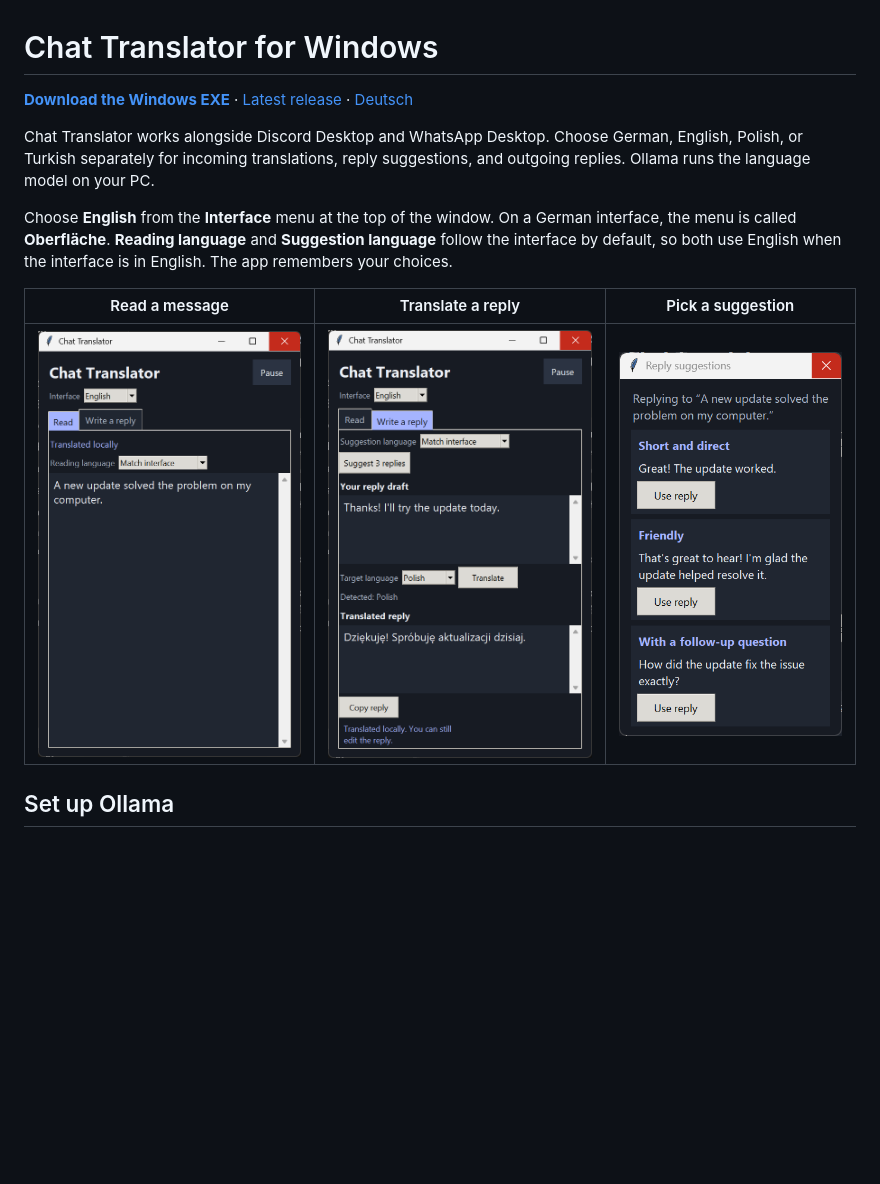
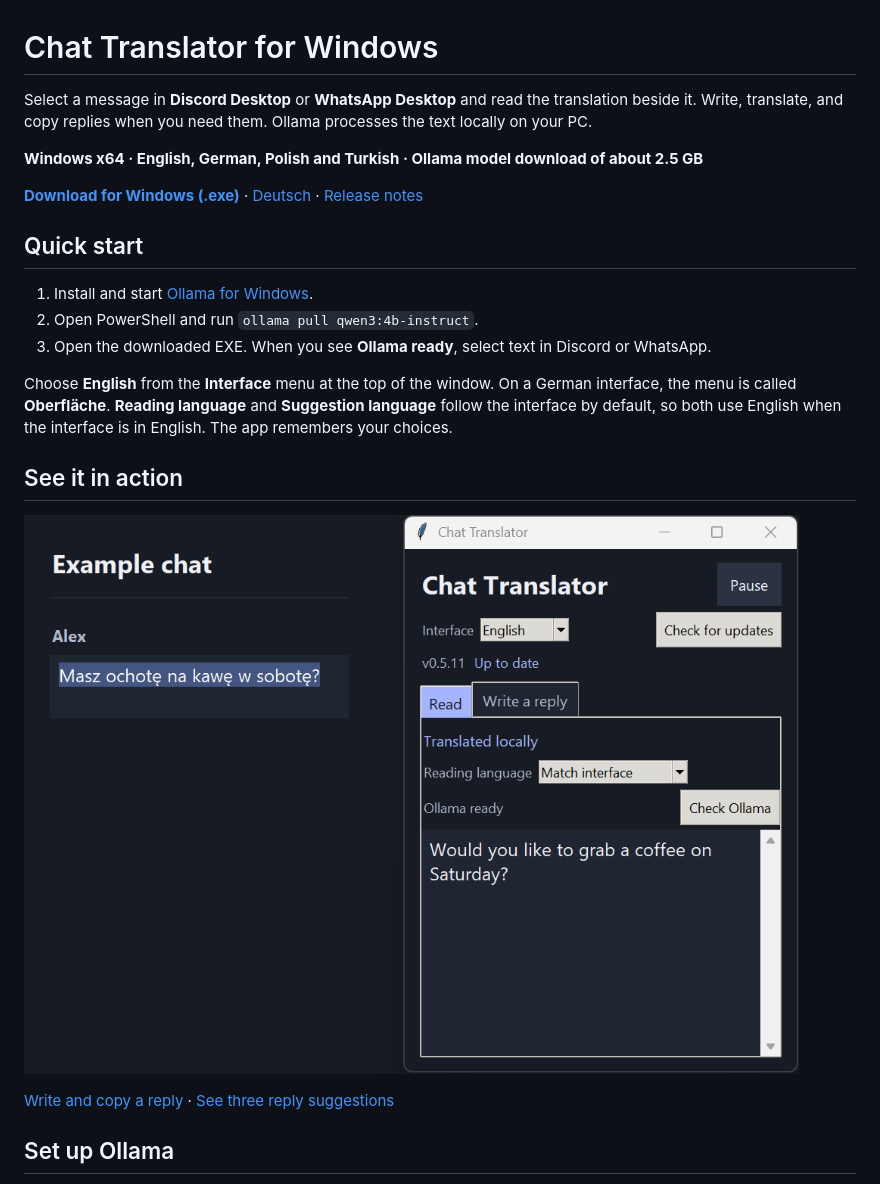
Before and after one commit to Doom666DE/chat-uebersetzer, a Markdown page: README.en.md, the part around the change. Rendered like a GitHub page; pictures changed too: docs/screenshots/read.png, docs/screenshots/reply-suggestions.png, docs/screenshots/write-a-reply.png; blank space fills up the shorter version.

Commit message:
Preserve translated replies and simplify onboarding

```diff
--- a/README.en.md
+++ b/README.en.md
@@ -1,14 +1,24 @@
 # Chat Translator for Windows
 
-[**Download the Windows EXE**](https://github.com/Doom666DE/chat-uebersetzer/releases/latest/download/Chat-Uebersetzer-win-x64.exe) · [Latest release](https://github.com/Doom666DE/chat-uebersetzer/releases/latest) · [Deutsch](README.md)
+Select a message in **Discord Desktop** or **WhatsApp Desktop** and read the translation beside it. Write, translate, and copy replies when you need them. Ollama processes the text locally on your PC.
 
-Chat Translator works alongside Discord Desktop and WhatsApp Desktop. Choose German, English, Polish, or Turkish separately for incoming translations, reply suggestions, and outgoing replies. Ollama runs the language model on your PC.
+**Windows x64 · English, German, Polish and Turkish · Ollama model download of about 2.5 GB**
+
+[**Download for Windows (.exe)**](https://github.com/Doom666DE/chat-uebersetzer/releases/latest/download/Chat-Uebersetzer-win-x64.exe) · [Deutsch](README.md) · [Release notes](https://github.com/Doom666DE/chat-uebersetzer/releases/latest)
+
+## Quick start
+
+1. Install and start [Ollama for Windows](https://ollama.com/download/windows).
+2. Open PowerShell and run `ollama pull qwen3:4b-instruct`.
+3. Open the downloaded EXE. When you see **Ollama ready**, select text in Discord or WhatsApp.
 
 Choose **English** from the **Interface** menu at the top of the window. On a German interface, the menu is called **Oberfläche**. **Reading language** and **Suggestion language** follow the interface by default, so both use English when the interface is in English. The app remembers your choices.
 
-| Read a message | Translate a reply | Pick a suggestion |
-| --- | --- | --- |
-| <img src="docs/screenshots/read.png" alt="Read tab showing an English translation" width="300"> | <img src="docs/screenshots/write-a-reply.png" alt="English draft and translated reply with separate suggestion and target languages" width="300"> | <img src="docs/screenshots/reply-suggestions.png" alt="Three reply suggestions in English" width="250"> |
+## See it in action
+
+![Selected Polish example message beside its English translation in v0.5.11](docs/screenshots/read.png)
+
+[Write and copy a reply](docs/screenshots/write-a-reply.png) · [See three reply suggestions](docs/screenshots/reply-suggestions.png)
 
 ## Set up Ollama
 
```
Also changed, not shown: README.md (+18 -10 lines), docs/screenshots/antwort-schreiben.png, docs/screenshots/antwortvorschlaege.png, docs/screenshots/lesen.png, 6 other files.
